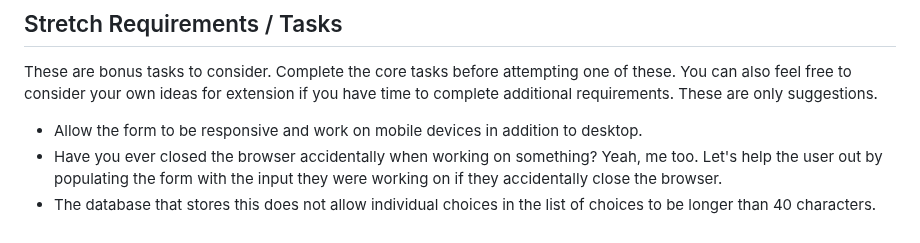
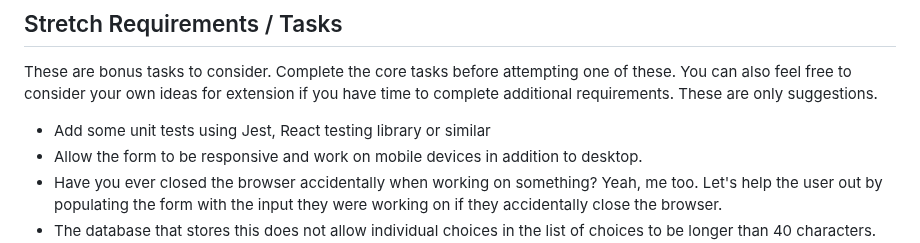
Before and after one commit to QuickBase/interview-demos, a Markdown page: ui/README.md, the part around the change. GitHub-like rendering.

Commit message:
Add 'adding tests' to the requirements (#43)

```diff
--- a/ui/README.md
+++ b/ui/README.md
@@ -100,6 +100,7 @@ These are bonus tasks to consider. Complete the core tasks before attempting one
 of these. You can also feel free to consider your own ideas for extension if you
 have time to complete additional requirements. These are only suggestions.
 
+* Add some unit tests using Jest, React testing library or similar
 * Allow the form to be responsive and work on mobile devices in addition to
   desktop.
 * Have you ever closed the browser accidentally when working on something? Yeah,
```
